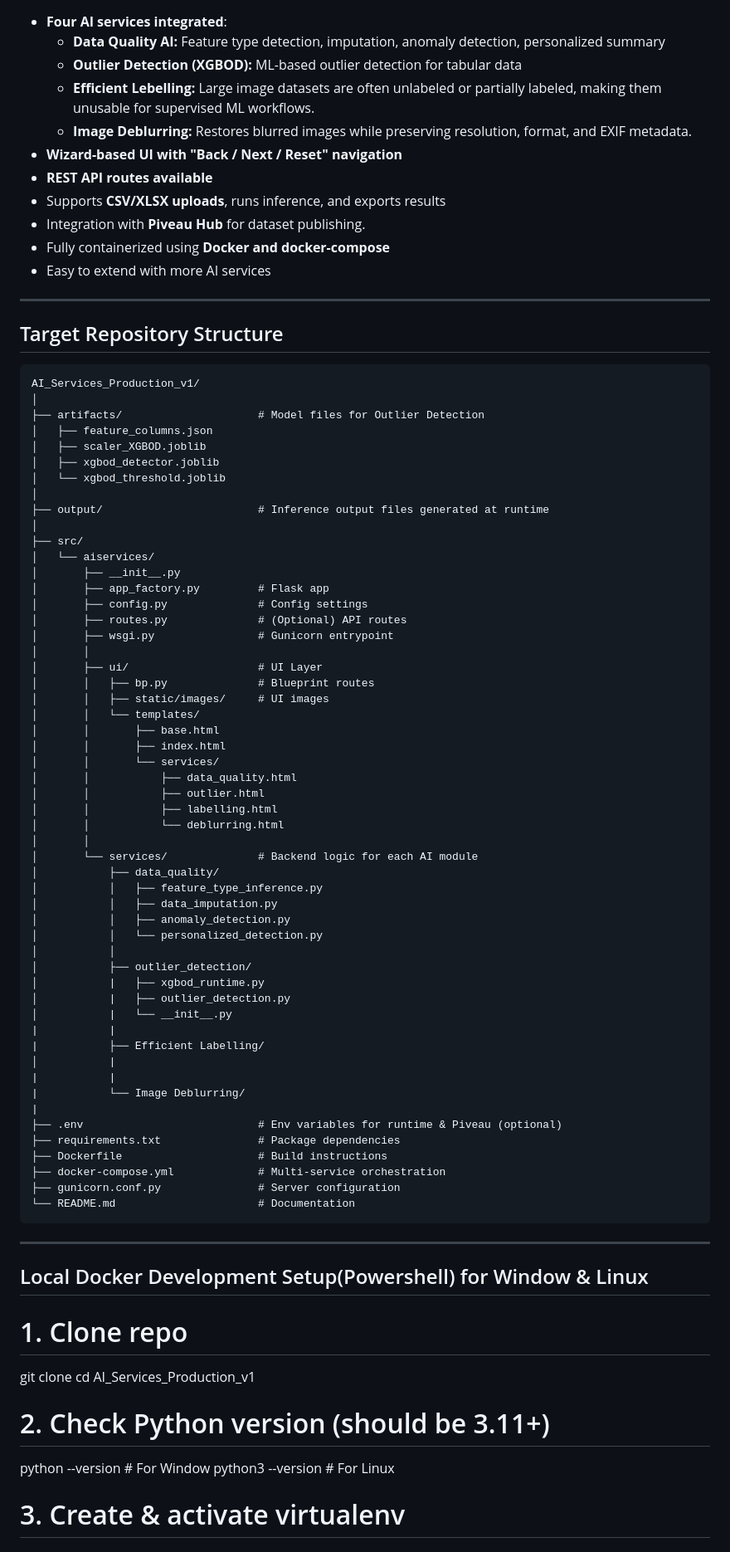
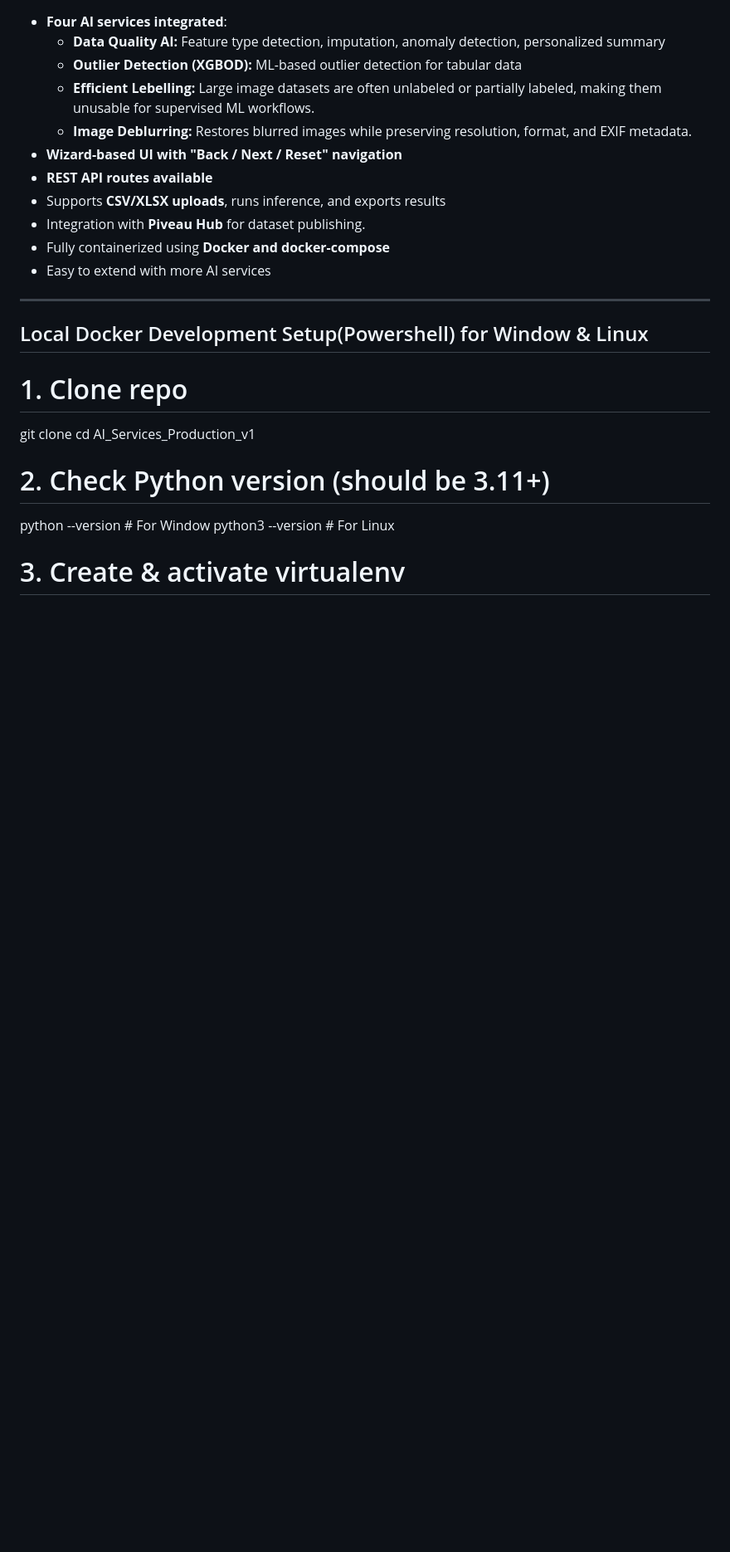
Before and after one commit to BhuvneshwarBaj/AI_Services_Production_BaseVersion, a Markdown page: README.md, the part around one of its changes. Shown at 83% size. Drawn GitHub-style; blank space fills up the shorter version.

````diff
--- a/README.md
+++ b/README.md
@@ -19,66 +19,6 @@ A modular, UI-based AI inference platform for **Data Quality Analysis**, **Outli
 - Integration with **Piveau Hub** for dataset publishing.
 - Fully containerized using **Docker and docker-compose**
 - Easy to extend with more AI services
-
----
-
-## Target Repository Structure
-
-```
-AI_Services_Production_v1/
-│
-├── artifacts/                     # Model files for Outlier Detection
-│   ├── feature_columns.json
-│   ├── scaler_XGBOD.joblib
-│   ├── xgbod_detector.joblib
-│   └── xgbod_threshold.joblib
-│
-├── output/                        # Inference output files generated at runtime
-│
-├── src/
-│   └── aiservices/
-│       ├── __init__.py
-│       ├── app_factory.py         # Flask app
-│       ├── config.py              # Config settings
-│       ├── routes.py              # (Optional) API routes
-│       ├── wsgi.py                # Gunicorn entrypoint
-│       │
-│       ├── ui/                    # UI Layer
-│       │   ├── bp.py              # Blueprint routes
-│       │   ├── static/images/     # UI images
-│       │   └── templates/
-│       │       ├── base.html
-│       │       ├── index.html
-│       │       └── services/
-│       │           ├── data_quality.html
-│       │           ├── outlier.html
-│       │           ├── labelling.html
-│       │           └── deblurring.html
-│       │
-│       └── services/              # Backend logic for each AI module
-│           ├── data_quality/
-│           │   ├── feature_type_inference.py
-│           │   ├── data_imputation.py
-│           │   ├── anomaly_detection.py
-│           │   └── personalized_detection.py
-│           │
-│           ├── outlier_detection/
-│           |   ├── xgbod_runtime.py
-│           |   ├── outlier_detection.py
-│           |   └── __init__.py
-|           |
-|           ├── Efficient Labelling/
-│           |
-|           |
-|           └── Image Deblurring/
-|
-├── .env                           # Env variables for runtime & Piveau (optional)
-├── requirements.txt               # Package dependencies
-├── Dockerfile                     # Build instructions
-├── docker-compose.yml             # Multi-service orchestration
-├── gunicorn.conf.py               # Server configuration
-└── README.md                      # Documentation
-```
 
 ---
 
````
Also changed, not shown: other parts of README.md (+5 -3 lines).
